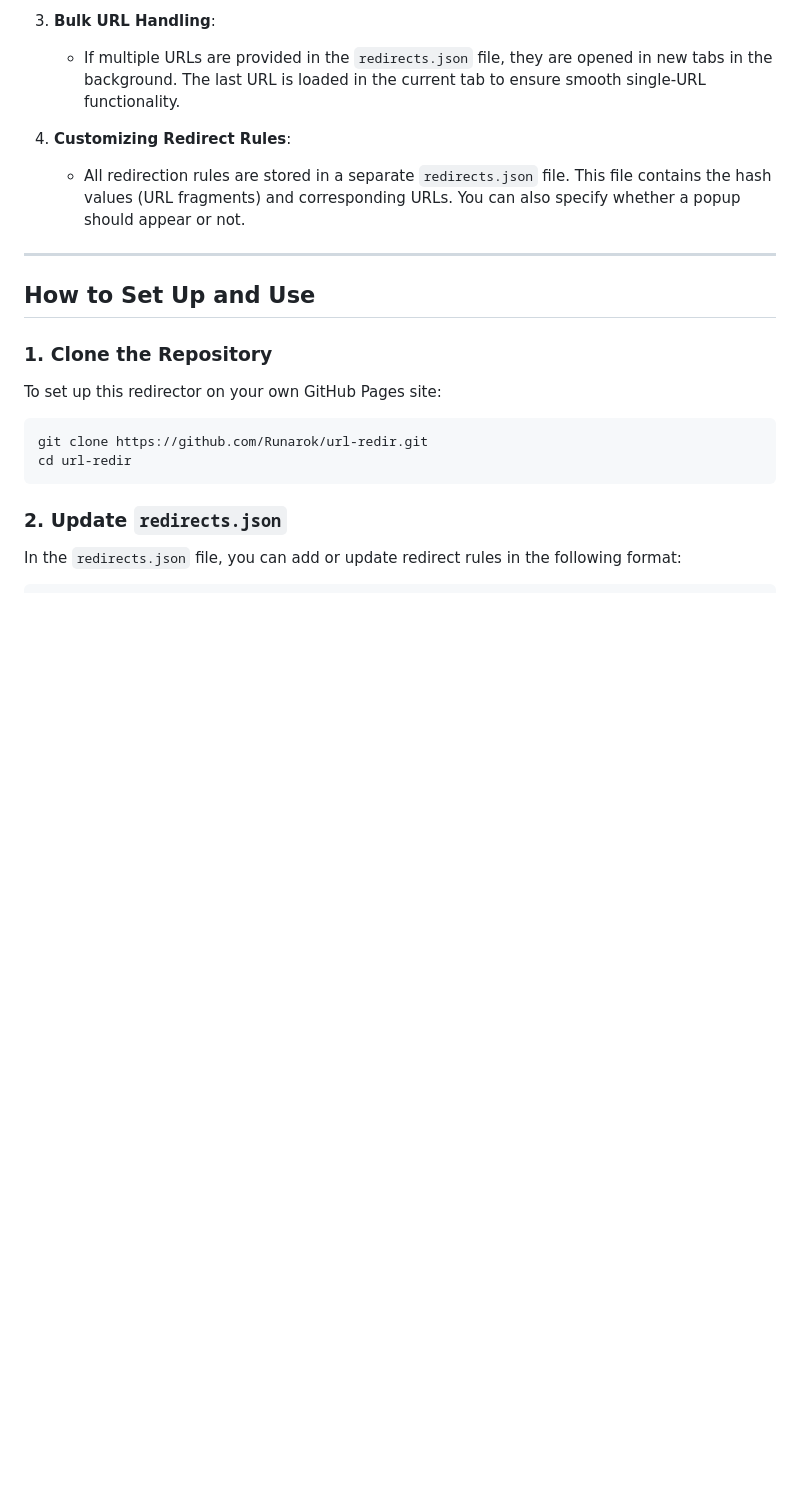
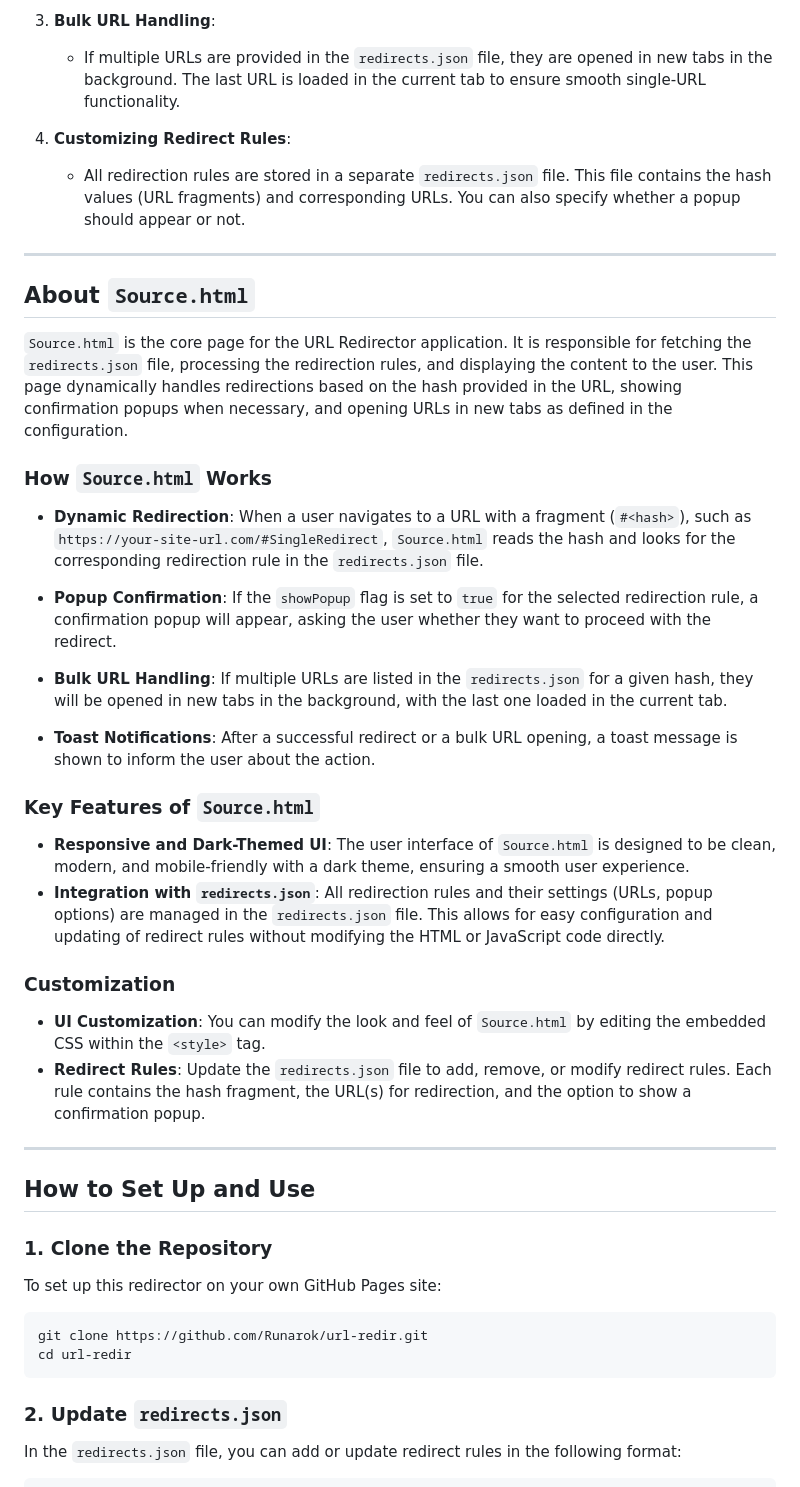
Before and after one commit to Runarok/url-redir, a Markdown page: README.md, the part around the change. Drawn GitHub-style; blank space fills up the shorter version.

```diff
--- a/README.md
+++ b/README.md
@@ -29,6 +29,32 @@ A simple and customizable URL redirector that can be hosted on GitHub Pages. Thi
 
 4. **Customizing Redirect Rules**:
    - All redirection rules are stored in a separate `redirects.json` file. This file contains the hash values (URL fragments) and corresponding URLs. You can also specify whether a popup should appear or not.
+
+---
+## About `Source.html`
+
+`Source.html` is the core page for the URL Redirector application. It is responsible for fetching the `redirects.json` file, processing the redirection rules, and displaying the content to the user. This page dynamically handles redirections based on the hash provided in the URL, showing confirmation popups when necessary, and opening URLs in new tabs as defined in the configuration.
+
+### How `Source.html` Works
+
+- **Dynamic Redirection**: When a user navigates to a URL with a fragment (`#<hash>`), such as `https://your-site-url.com/#SingleRedirect`, `Source.html` reads the hash and looks for the corresponding redirection rule in the `redirects.json` file.
+
+- **Popup Confirmation**: If the `showPopup` flag is set to `true` for the selected redirection rule, a confirmation popup will appear, asking the user whether they want to proceed with the redirect.
+
+- **Bulk URL Handling**: If multiple URLs are listed in the `redirects.json` for a given hash, they will be opened in new tabs in the background, with the last one loaded in the current tab.
+
+- **Toast Notifications**: After a successful redirect or a bulk URL opening, a toast message is shown to inform the user about the action.
+
+### Key Features of `Source.html`
+
+- **Responsive and Dark-Themed UI**: The user interface of `Source.html` is designed to be clean, modern, and mobile-friendly with a dark theme, ensuring a smooth user experience.
+- **Integration with `redirects.json`**: All redirection rules and their settings (URLs, popup options) are managed in the `redirects.json` file. This allows for easy configuration and updating of redirect rules without modifying the HTML or JavaScript code directly.
+
+### Customization
+
+- **UI Customization**: You can modify the look and feel of `Source.html` by editing the embedded CSS within the `<style>` tag.
+- **Redirect Rules**: Update the `redirects.json` file to add, remove, or modify redirect rules. Each rule contains the hash fragment, the URL(s) for redirection, and the option to show a confirmation popup.
+
 
 ---
 
```
